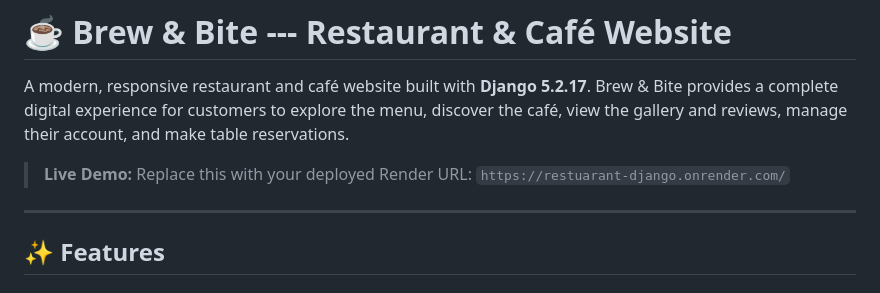
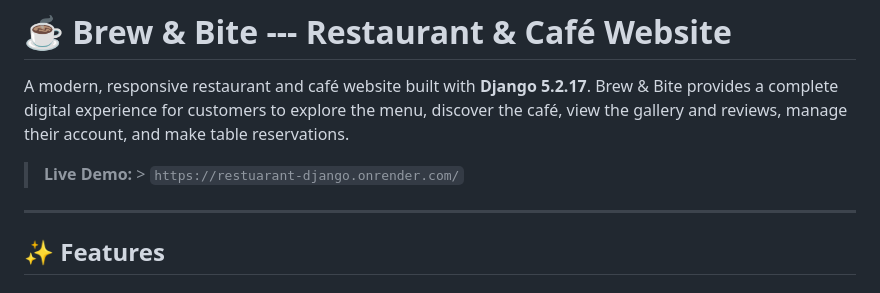
Before and after one commit to kuldeep-26/Restuarant-django, a Markdown page: README.md, the part around the change. Drawn GitHub-style.

Commit message:
fix: Update live demo URL formatting in README.md

```diff
--- a/README.md
+++ b/README.md
@@ -5,8 +5,7 @@ A modern, responsive restaurant and café website built with **Django
 customers to explore the menu, discover the café, view the gallery and
 reviews, manage their account, and make table reservations.
 
-> **Live Demo:** Replace this with your deployed Render URL:
-> `https://restuarant-django.onrender.com/`
+> **Live Demo:** > `https://restuarant-django.onrender.com/`
 
 ------------------------------------------------------------------------
 
```
